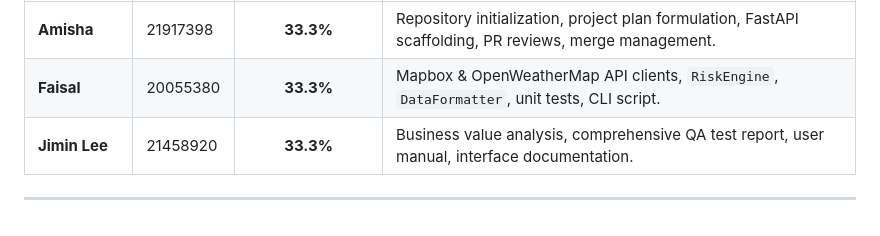
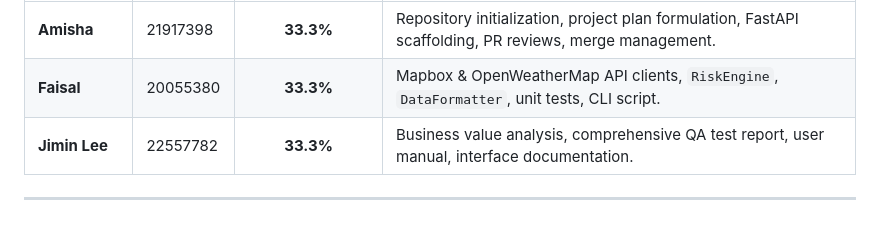
Before and after one commit to amisha284/kestrel-weather-dashboard, a Markdown page: docs/report_draft.md, the part around the change. GitHub-like rendering.

Commit message:
Update Jimin Lee's student ID in report draft

```diff
--- a/docs/report_draft.md
+++ b/docs/report_draft.md
@@ -112,6 +112,6 @@ The team collaboratively agrees upon the following breakdown of project contribu
 | :--- | :--- | :---: | :--- |
 | **Amisha** | 21917398 | **33.3%** | Repository initialization, project plan formulation, FastAPI scaffolding, PR reviews, merge management. |
 | **Faisal** | 20055380 | **33.3%** | Mapbox & OpenWeatherMap API clients, `RiskEngine`, `DataFormatter`, unit tests, CLI script. |
-| **Jimin Lee**| 21458920 | **33.3%** | Business value analysis, comprehensive QA test report, user manual, interface documentation. |
+| **Jimin Lee**| 22557782| **33.3%** | Business value analysis, comprehensive QA test report, user manual, interface documentation. |
 
 ---
```
